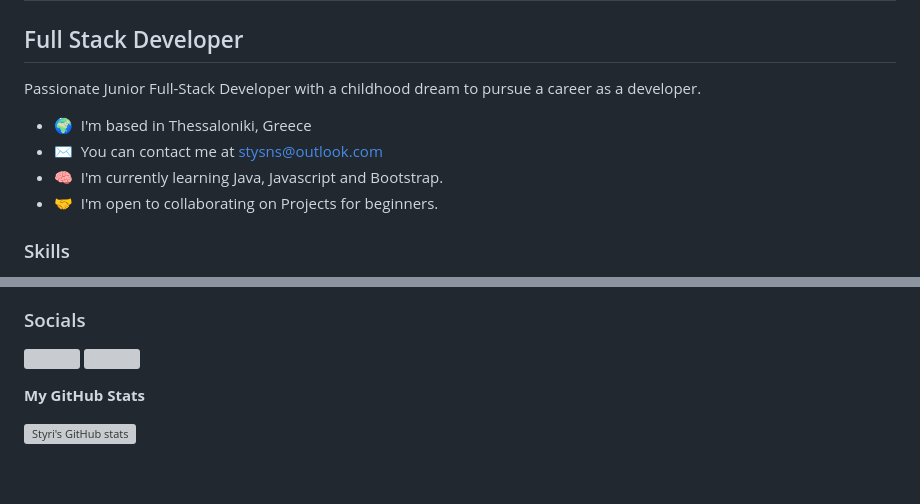
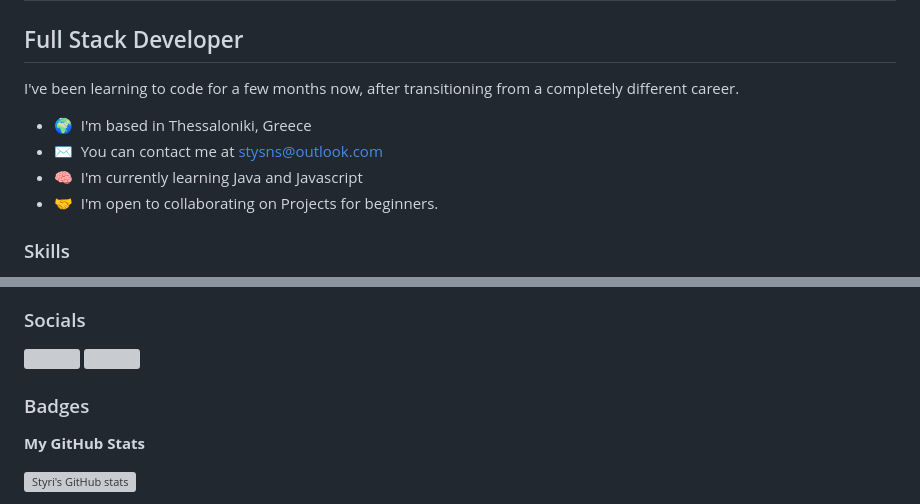
Before and after one commit to Styri/Styri, a Markdown page: README.md, 2 parts joined by grey strips. Rendered like a GitHub page; blank space fills up the shorter version; grey boxes are pictures that could not be loaded.

```diff
--- a/README.md
+++ b/README.md
@@ -4,11 +4,11 @@ Hi 👋 My name is Stelios Tiantsis
 Full Stack Developer
 --------------------
 
-Passionate Junior Full-Stack Developer with a childhood dream to pursue a career as a developer.
+I've been learning to code for a few months now, after transitioning from a completely different career.
 
 * 🌍  I'm based in Thessaloniki, Greece
 * ✉️  You can contact me at [stysns@outlook.com](mailto:stysns@outlook.com)
-* 🧠  I'm currently learning Java, Javascript and Bootstrap.
+* 🧠  I'm currently learning Java and Javascript
 * 🤝  I'm open to collaborating on Projects for beginners.
 
 ### Skills
@@ -23,6 +23,8 @@ Passionate Junior Full-Stack Developer with a childhood dream to pursue a career
 
 <p align="left"> <a href="https://www.github.com/Styri" target="_blank" rel="noreferrer"> <picture> <source media="(prefers-color-scheme: dark)" srcset="https://raw.githubusercontent.com/danielcranney/readme-generator/main/public/icons/socials/github-dark.svg" /> <source media="(prefers-color-scheme: light)" srcset="https://raw.githubusercontent.com/danielcranney/readme-generator/main/public/icons/socials/github.svg" /> <img src="https://raw.githubusercontent.com/danielcranney/readme-generator/main/public/icons/socials/github.svg" width="32" height="32" /> </picture> </a> <a href="https://www.linkedin.com/in/stelios-tiantsis" target="_blank" rel="noreferrer"> <picture> <source media="(prefers-color-scheme: dark)" srcset="https://raw.githubusercontent.com/danielcranney/readme-generator/main/public/icons/socials/linkedin-dark.svg" /> <source media="(prefers-color-scheme: light)" srcset="https://raw.githubusercontent.com/danielcranney/readme-generator/main/public/icons/socials/linkedin.svg" /> <img src="https://raw.githubusercontent.com/danielcranney/readme-generator/main/public/icons/socials/linkedin.svg" width="32" height="32" /> </picture> </a></p>
 
+### Badges
+
 <b>My GitHub Stats</b>
 
 <a href="http://www.github.com/Styri"><img src="https://github-readme-stats.vercel.app/api?username=Styri&show_icons=true&hide=&count_private=true&title_color=0891b2&text_color=ffffff&icon_color=0891b2&bg_color=1c1917&hide_border=true&show_icons=true" alt="Styri's GitHub stats" /></a>
```
Also changed, not shown: other parts of README.md (+1 -1 lines).
